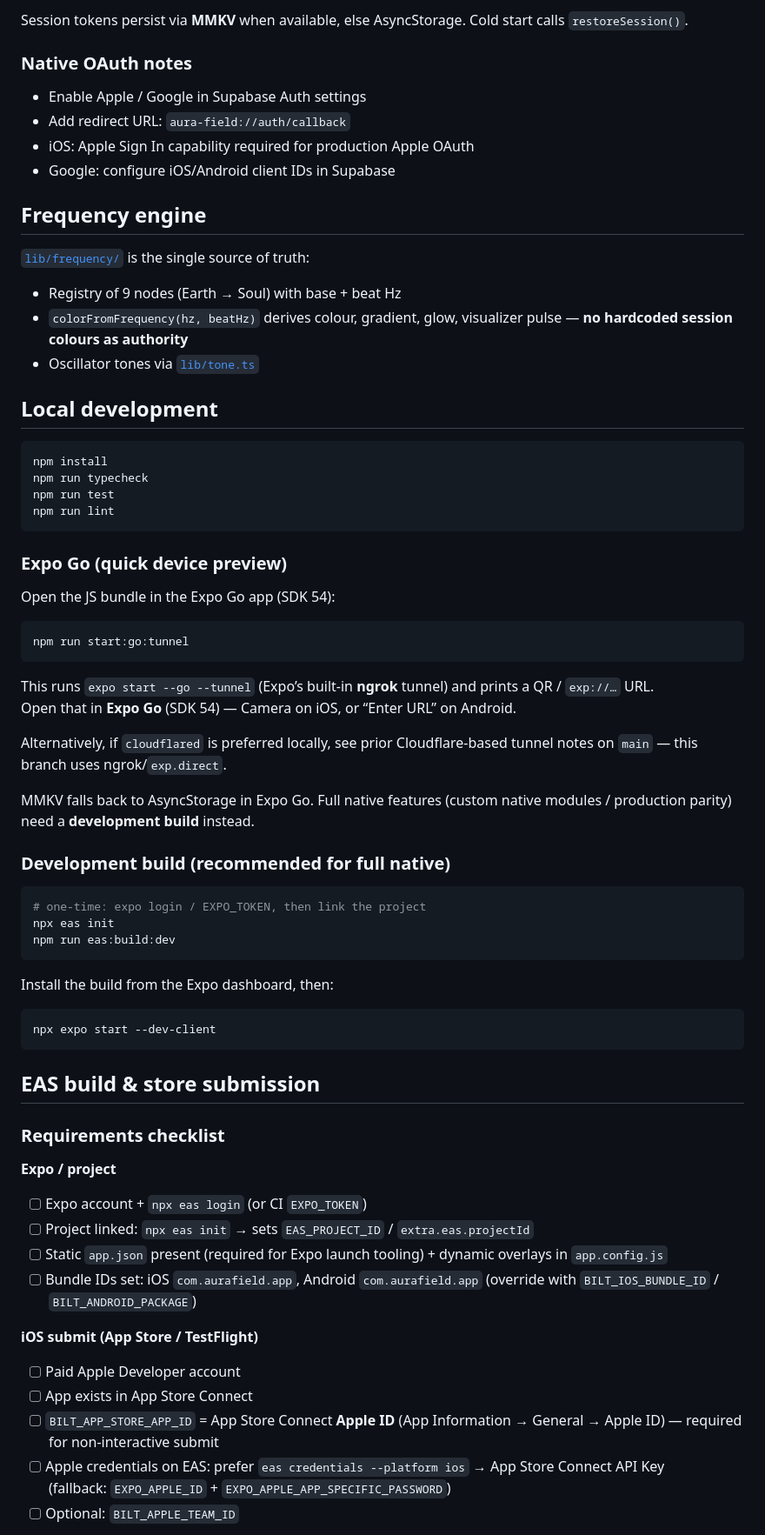
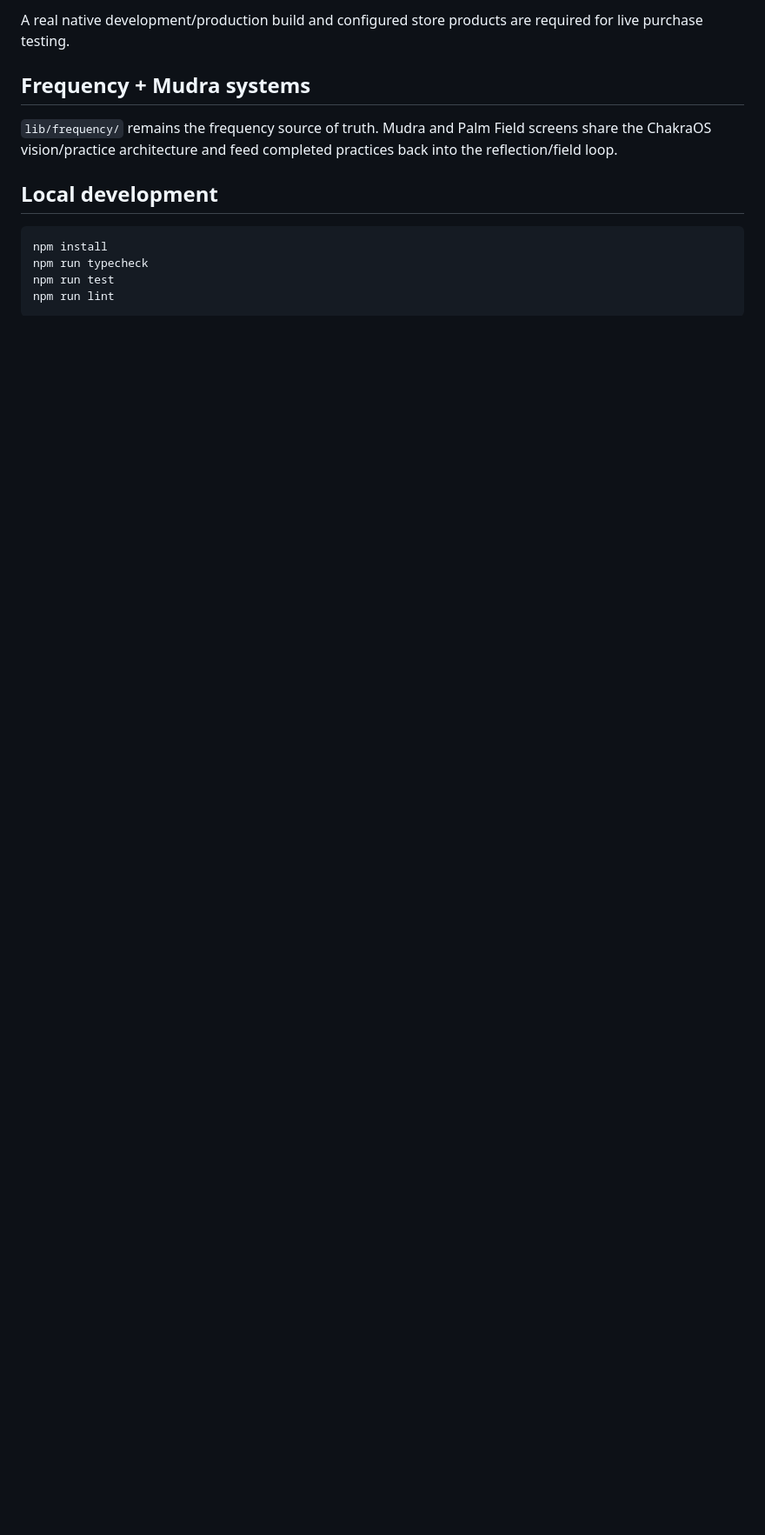
Before and after one commit to marcusmattus/aura-field, a Markdown page: README.md, the part around one of its changes. Shown at 87% size. Drawn GitHub-style; blank space fills up the shorter version.

````diff
--- a/README.md
+++ b/README.md
@@ -72,20 +76,9 @@ Supported:
 
-Session tokens persist via **MMKV** when available, else AsyncStorage. Cold start calls `restoreSession()`.
+A real native development/production build and configured store products are required for live purchase testing.
 
-### Native OAuth notes
+## Frequency + Mudra systems
 
-- Enable Apple / Google in Supabase Auth settings
-- Add redirect URL: `aura-field://auth/callback`
-- iOS: Apple Sign In capability required for production Apple OAuth
-- Google: configure iOS/Android client IDs in Supabase
-
-## Frequency engine
-
-[`lib/frequency/`](lib/frequency/) is the single source of truth:
-
-- Registry of 9 nodes (Earth → Soul) with base + beat Hz
-- `colorFromFrequency(hz, beatHz)` derives colour, gradient, glow, visualizer pulse — **no hardcoded session colours as authority**
-- Oscillator tones via [`lib/tone.ts`](lib/tone.ts)
+`lib/frequency/` remains the frequency source of truth. Mudra and Palm Field screens share the ChakraOS vision/practice architecture and feed completed practices back into the reflection/field loop.
 
 ## Local development
 
@@ -96,52 +89,3 @@ npm run test
 npm run lint
 ```
 
-### Expo Go (quick device preview)
-
-Open the JS bundle in the Expo Go app (SDK 54):
-
-```bash
-npm run start:go:tunnel
-```
-
-This runs `expo start --go --tunnel` (Expo’s built-in **ngrok** tunnel) and prints a QR / `exp://…` URL.
-Open that in **Expo Go** (SDK 54) — Camera on iOS, or “Enter URL” on Android.
-
-Alternatively, if `cloudflared` is preferred locally, see prior Cloudflare-based tunnel notes on `main` — this branch uses ngrok/`exp.direct`.
-
-MMKV falls back to AsyncStorage in Expo Go. Full native features (custom native modules / production parity) need a **development build** instead.
-
-### Development build (recommended for full native)
-
-```bash
-# one-time: expo login / EXPO_TOKEN, then link the project
-npx eas init
-npm run eas:build:dev
-```
-
-Install the build from the Expo dashboard, then:
-
-```bash
-npx expo start --dev-client
-```
-
-## EAS build & store submission
-
-### Requirements checklist
-
-**Expo / project**
-
-- [ ] Expo account + `npx eas login` (or CI `EXPO_TOKEN`)
-- [ ] Project linked: `npx eas init` → sets `EAS_PROJECT_ID` / `extra.eas.projectId`
-- [ ] Static `app.json` present (required for Expo launch tooling) + dynamic overlays in `app.config.js`
-- [ ] Bundle IDs set: iOS `com.aurafield.app`, Android `com.aurafield.app` (override with `BILT_IOS_BUNDLE_ID` / `BILT_ANDROID_PACKAGE`)
-
-**iOS submit (App Store / TestFlight)**
-
-- [ ] Paid Apple Developer account
-- [ ] App exists in App Store Connect
-- [ ] `BILT_APP_STORE_APP_ID` = App Store Connect **Apple ID** (App Information → General → Apple ID) — required for non-interactive submit
-- [ ] Apple credentials on EAS: prefer `eas credentials --platform ios` → App Store Connect API Key
-       (fallback: `EXPO_APPLE_ID` + `EXPO_APPLE_APP_SPECIFIC_PASSWORD`)
-- [ ] Optional: `BILT_APPLE_TEAM_ID`
-
````
Also changed, not shown: other parts of README.md (+42 -109 lines).
